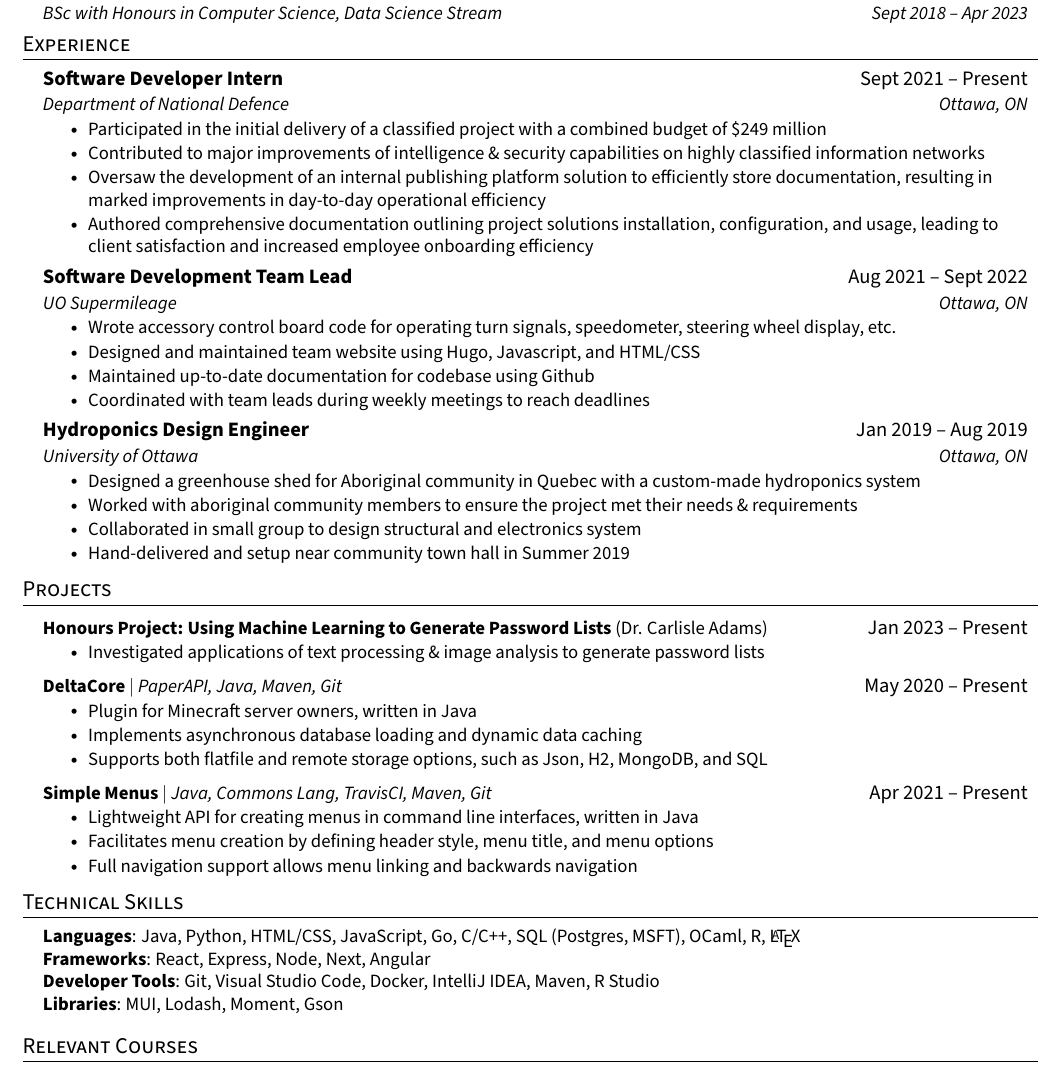
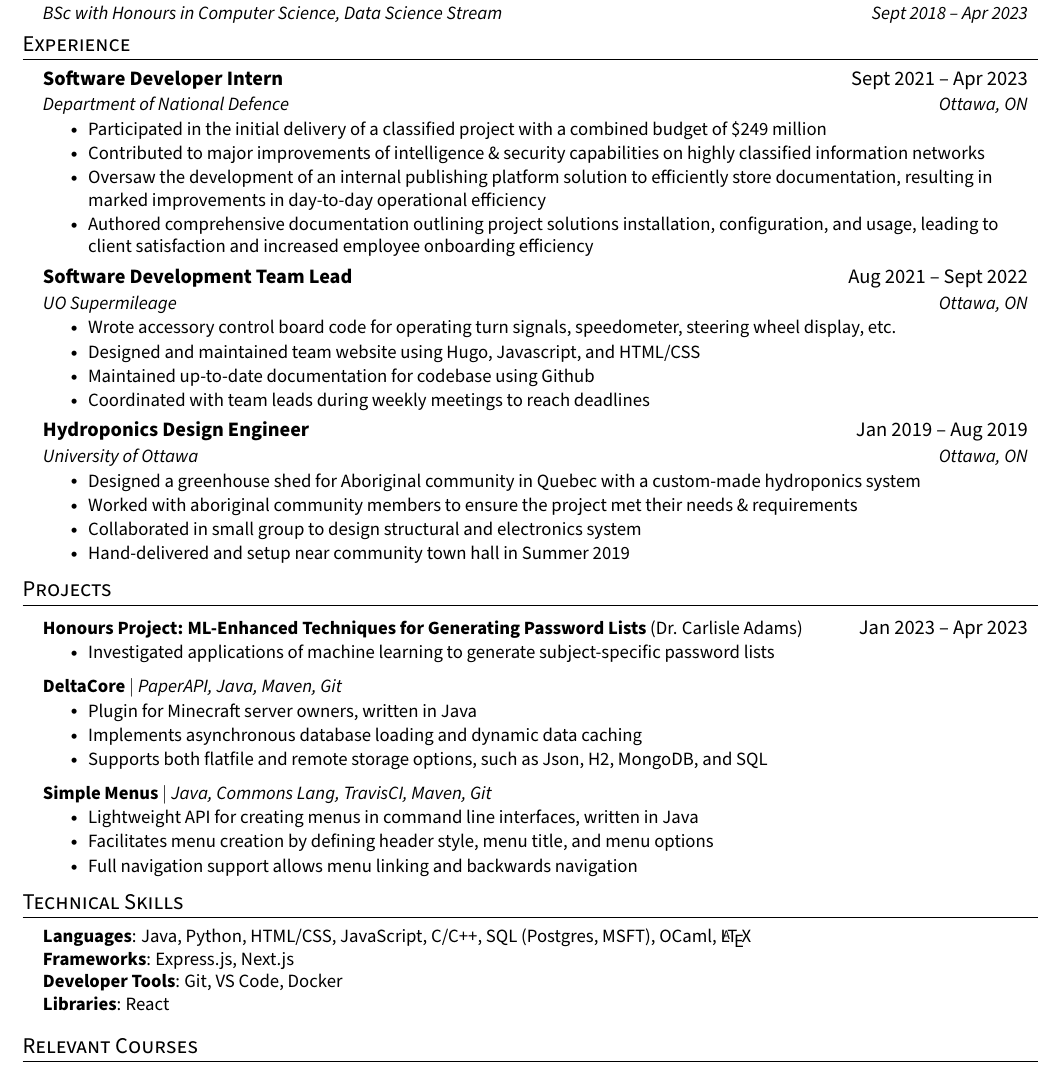
Before and after one commit to BazzaDEV/Resume, a LaTeX document (main.tex): part of the page, cut so that both start at the same text. Compiled offline with pdfLaTeX.

Commit message:
April 2023 updates

```diff
--- a/main.tex
+++ b/main.tex
@@ -173,7 +160,7 @@
 %-------------------------------------------
 
     \resumeSubheading
-      {Software Developer Intern}{Sept 2021 -- Present}
+      {Software Developer Intern}{Sept 2021 -- Apr 2023}
       {Department of National Defence}{Ottawa, ON}
       \resumeItemListStart
         \resumeItem {Participated in the initial delivery of a classified project with a combined budget of \$249 million}
@@ -251,17 +234,16 @@
 
 %   \resumeSubHeadingListEnd
 
-%-----------PROJECTS-----------
 \section{Projects}
     \resumeSubHeadingListStart
 
       \resumeProjectHeading
-        {\textbf{Honours Project: Using Machine Learning to Generate Password Lists} (Dr. Carlisle Adams)}{Jan 2023 -- Present}
+        {\textbf{Honours Project: ML-Enhanced Techniques for Generating Password Lists} (Dr. Carlisle Adams)}{Jan 2023 -- Apr 2023}
         \resumeItemListStart
-            \resumeItem{Investigated applications of text processing \& image analysis to generate password lists}
+            \resumeItem{Investigated applications of machine learning to generate subject-specific password lists}
           \resumeItemListEnd
       \resumeProjectHeading
-          {\textbf{\href{\githublink/DeltaCore}{DeltaCore}} $|$ \emph{\href{https://papermc.io/}{PaperAPI}, Java, Maven, Git}}{May 2020 -- Present}
+          {\textbf{\href{\githublink/DeltaCore}{DeltaCore}} $|$ \emph{\href{https://papermc.io/}{PaperAPI}, Java, Maven, Git}}{}
           \resumeItemListStart
             \resumeItem{Plugin for Minecraft server owners, written in Java}
             \resumeItem{Implements asynchronous database loading and dynamic data caching}
@@ -269,31 +251,24 @@
           \resumeItemListEnd
 
       \resumeProjectHeading
-          {\textbf{\href{\githublink/SimpleMenus}{Simple Menus}} $|$ \emph{Java, Commons Lang, TravisCI, Maven, Git}}{Apr 2021 -- Present}
+          {\textbf{\href{\githublink/SimpleMenus}{Simple Menus}} $|$ \emph{Java, Commons Lang, TravisCI, Maven, Git}}{}
           \resumeItemListStart
            \resumeItem{Lightweight API for creating menus in command line interfaces, written in Java}
             \resumeItem{Facilitates menu creation by defining header style, menu title, and menu options}
             \resumeItem{Full navigation support allows menu linking and backwards navigation}
           \resumeItemListEnd
 
-
-
     \resumeSubHeadingListEnd
 
-
-%-----------PROGRAMMING SKILLS-----------
 \section{Technical Skills}
  \begin{itemize}[leftmargin=0.15in, label={}]
     \small{\item{
-     \textbf{Languages}{: Java, Python, HTML/CSS, JavaScript, Go, C/C++, SQL (Postgres, MSFT), OCaml, R, \LaTeX} \\
-     \textbf{Frameworks}{: React, Express, Node, Next, Angular} \\
-     \textbf{Developer Tools}{: Git, Visual Studio Code, Docker, IntelliJ IDEA, Maven, R Studio} \\
-     \textbf{Libraries}{: MUI, Lodash, Moment, Gson}
+     \textbf{Languages}{: Java, Python, HTML/CSS, JavaScript, C/C++, SQL (Postgres, MSFT), OCaml, \LaTeX} \\
+     \textbf{Frameworks}{: Express.js, Next.js} \\
+     \textbf{Developer Tools}{: Git, VS Code, Docker} \\
+     \textbf{Libraries}{: React}
     }}
  \end{itemize}
-
-
-%-------------------------------------------
 
 \section{Relevant Courses}
  \begin{itemize}[leftmargin=0.15in, label={}]
```
Also changed, not shown: main.pdf, main.tex (24 more changed lines).
